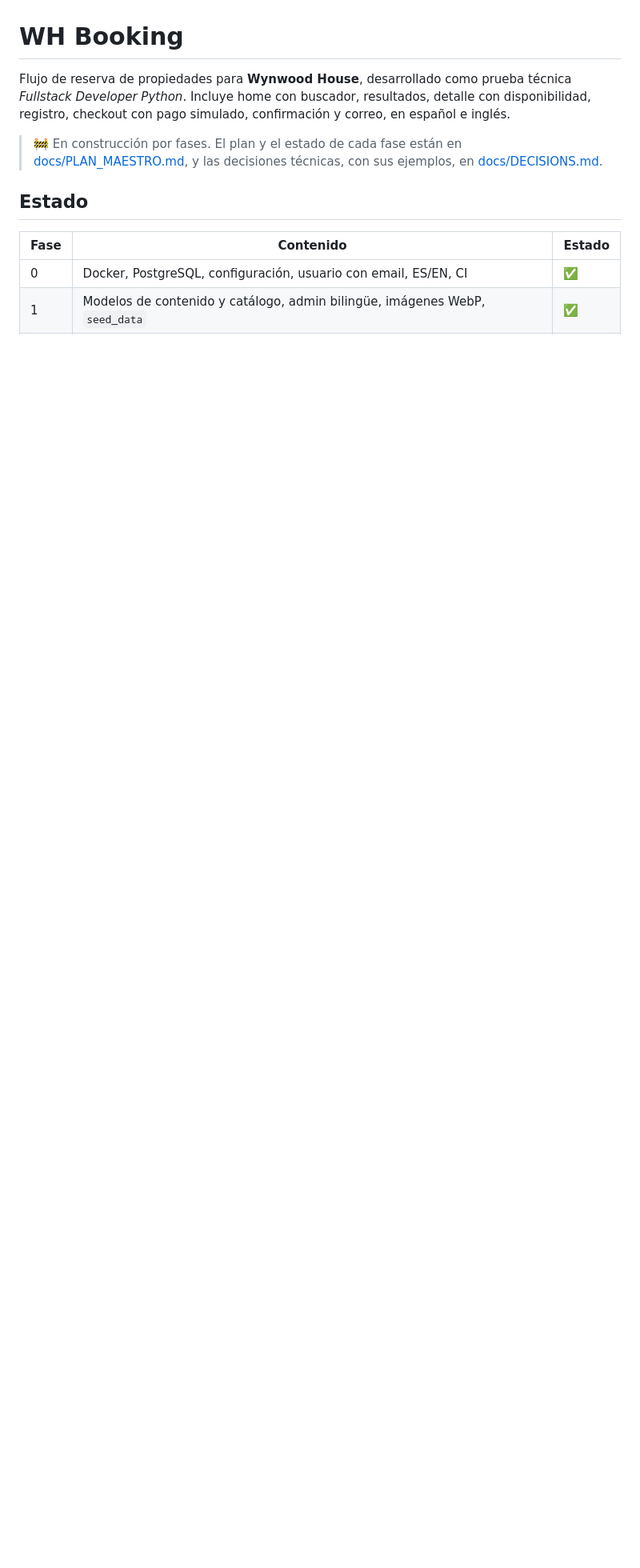
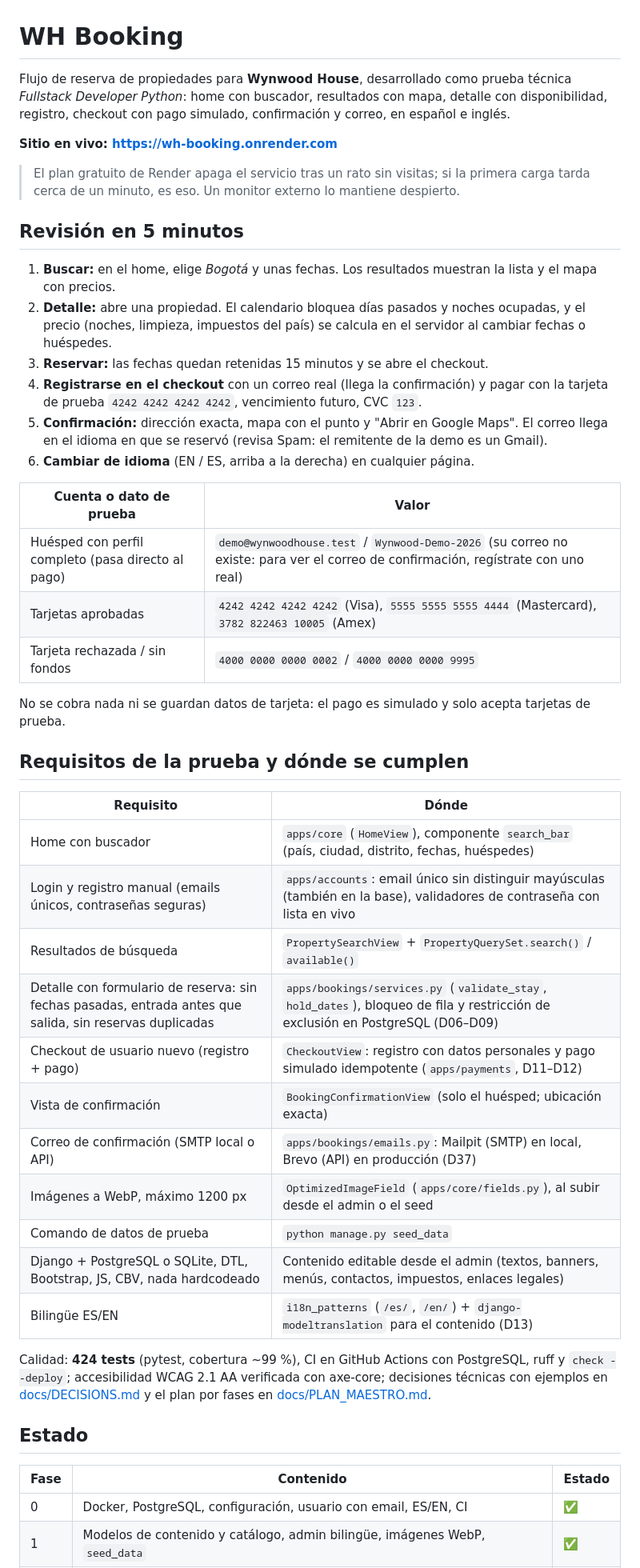
Before and after one commit to GeroDark/prueba-wh-booking, a Markdown page: README.md, the part around one of its changes. Shown at 80% size. Rendered like a GitHub page; blank space fills up the shorter version.

Commit message:
docs: README para la evaluación (sitio en vivo, revisión en 5 minutos, requisitos) y cierre del plan
Co-Authored-By: Claude Opus 5.5 <noreply@anthropic.com>

```diff
--- a/README.md
+++ b/README.md
@@ -1,11 +1,53 @@
 # WH Booking
 
-Flujo de reserva de propiedades para **Wynwood House**, desarrollado como prueba técnica *Fullstack Developer Python*.
-Incluye home con buscador, resultados, detalle con disponibilidad, registro, checkout con pago simulado,
-confirmación y correo, en español e inglés.
+Flujo de reserva de propiedades para **Wynwood House**, desarrollado como prueba técnica *Fullstack Developer Python*:
+home con buscador, resultados con mapa, detalle con disponibilidad, registro, checkout con pago simulado, confirmación
+y correo, en español e inglés.
 
-> 🚧 En construcción por fases. El plan y el estado de cada fase están en [docs/PLAN_MAESTRO.md](docs/PLAN_MAESTRO.md),
-> y las decisiones técnicas, con sus ejemplos, en [docs/DECISIONS.md](docs/DECISIONS.md).
+**Sitio en vivo: https://wh-booking.onrender.com**
+
+> El plan gratuito de Render apaga el servicio tras un rato sin visitas; si la primera carga tarda cerca de un minuto,
+> es eso. Un monitor externo lo mantiene despierto.
+
+## Revisión en 5 minutos
+
+1. **Buscar:** en el home, elige *Bogotá* y unas fechas. Los resultados muestran la lista y el mapa con precios.
+2. **Detalle:** abre una propiedad. El calendario bloquea días pasados y noches ocupadas, y el precio (noches,
+   limpieza, impuestos del país) se calcula en el servidor al cambiar fechas o huéspedes.
+3. **Reservar:** las fechas quedan retenidas 15 minutos y se abre el checkout.
+4. **Registrarse en el checkout** con un correo real (llega la confirmación) y pagar con la tarjeta de prueba
+   `4242 4242 4242 4242`, vencimiento futuro, CVC `123`.
+5. **Confirmación:** dirección exacta, mapa con el punto y "Abrir en Google Maps". El correo llega en el idioma en que
+   se reservó (revisa Spam: el remitente de la demo es un Gmail).
+6. **Cambiar de idioma** (EN / ES, arriba a la derecha) en cualquier página.
+
+| Cuenta o dato de prueba | Valor |
+|---|---|
+| Huésped con perfil completo (pasa directo al pago) | `demo@wynwoodhouse.test` / `Wynwood-Demo-2026` (su correo no existe: para ver el correo de confirmación, regístrate con uno real) |
+| Tarjetas aprobadas | `4242 4242 4242 4242` (Visa), `5555 5555 5555 4444` (Mastercard), `3782 822463 10005` (Amex) |
+| Tarjeta rechazada / sin fondos | `4000 0000 0000 0002` / `4000 0000 0000 9995` |
+
+No se cobra nada ni se guardan datos de tarjeta: el pago es simulado y solo acepta tarjetas de prueba.
+
+## Requisitos de la prueba y dónde se cumplen
+
+| Requisito | Dónde |
+|---|---|
+| Home con buscador | `apps/core` (`HomeView`), componente `search_bar` (país, ciudad, distrito, fechas, huéspedes) |
+| Login y registro manual (emails únicos, contraseñas seguras) | `apps/accounts`: email único sin distinguir mayúsculas (también en la base), validadores de contraseña con lista en vivo |
+| Resultados de búsqueda | `PropertySearchView` + `PropertyQuerySet.search()` / `available()` |
+| Detalle con formulario de reserva: sin fechas pasadas, entrada antes que salida, sin reservas duplicadas | `apps/bookings/services.py` (`validate_stay`, `hold_dates`), bloqueo de fila y restricción de exclusión en PostgreSQL (D06–D09) |
+| Checkout de usuario nuevo (registro + pago) | `CheckoutView`: registro con datos personales y pago simulado idempotente (`apps/payments`, D11–D12) |
+| Vista de confirmación | `BookingConfirmationView` (solo el huésped; ubicación exacta) |
+| Correo de confirmación (SMTP local o API) | `apps/bookings/emails.py`: Mailpit (SMTP) en local, Brevo (API) en producción (D37) |
+| Imágenes a WebP, máximo 1200 px | `OptimizedImageField` (`apps/core/fields.py`), al subir desde el admin o el seed |
+| Comando de datos de prueba | `python manage.py seed_data` |
+| Django + PostgreSQL o SQLite, DTL, Bootstrap, JS, CBV, nada hardcodeado | Contenido editable desde el admin (textos, banners, menús, contactos, impuestos, enlaces legales) |
+| Bilingüe ES/EN | `i18n_patterns` (`/es/`, `/en/`) + `django-modeltranslation` para el contenido (D13) |
+
+Calidad: **424 tests** (pytest, cobertura ~99 %), CI en GitHub Actions con PostgreSQL, ruff y `check --deploy`;
+accesibilidad WCAG 2.1 AA verificada con axe-core; decisiones técnicas con ejemplos en
+[docs/DECISIONS.md](docs/DECISIONS.md) y el plan por fases en [docs/PLAN_MAESTRO.md](docs/PLAN_MAESTRO.md).
 
 ## Estado
 
```
Also changed, not shown: other parts of README.md (+13 -1 lines), docs/PLAN_MAESTRO.md (+11 -5 lines).
